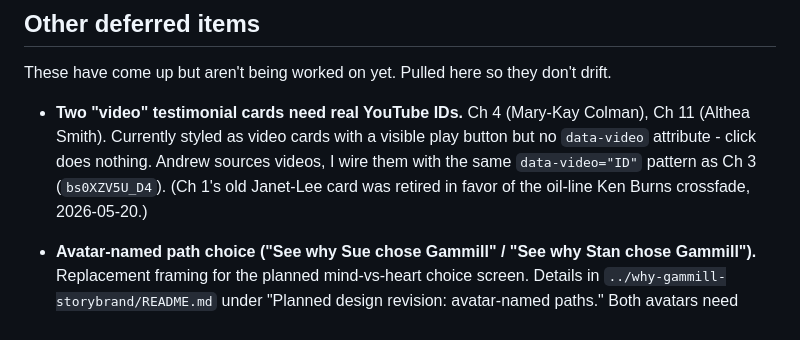
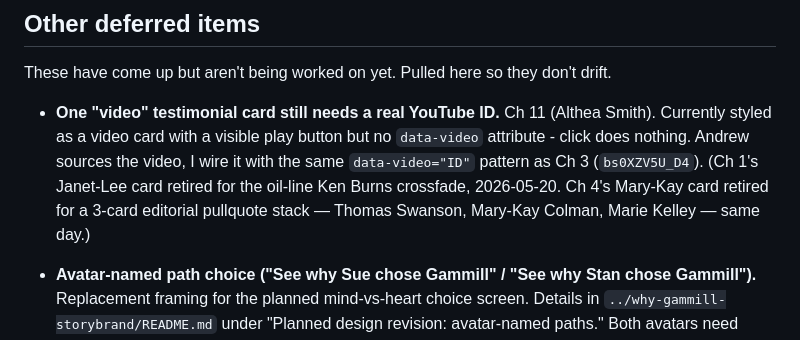
Before and after one commit to shudocan/gammill-homepage-takeover, a Markdown page: FUTURE.md, the part around the change. Rendered like a GitHub page.

Commit message:
FUTURE.md: Ch 4 video-card debt resolved; backlog down to Ch 11 only
Mary-Kay's Ch 4 video card was retired today in favor of a 3-card
editorial pullquote stack (Thomas Swanson / Mary-Kay Colman / Marie
Kelley — all pulled from canonical testimonials store with
permission=yes).

Ch 11 (Althea Smith) is now the only remaining "video card with
visible play button but no data-video wired up" item.

Co-Authored-By: Claude Opus 4.7 (1M context) <noreply@anthropic.com>

```diff
--- a/FUTURE.md
+++ b/FUTURE.md
@@ -31,7 +31,7 @@ Things deliberately deferred. Not bugs - intentional "later" items.
 
 These have come up but aren't being worked on yet. Pulled here so they don't drift.
 
-- **Two "video" testimonial cards need real YouTube IDs.** Ch 4 (Mary-Kay Colman), Ch 11 (Althea Smith). Currently styled as video cards with a visible play button but no `data-video` attribute - click does nothing. Andrew sources videos, I wire them with the same `data-video="ID"` pattern as Ch 3 (`bs0XZV5U_D4`). (Ch 1's old Janet-Lee card was retired in favor of the oil-line Ken Burns crossfade, 2026-05-20.)
+- **One "video" testimonial card still needs a real YouTube ID.** Ch 11 (Althea Smith). Currently styled as a video card with a visible play button but no `data-video` attribute - click does nothing. Andrew sources the video, I wire it with the same `data-video="ID"` pattern as Ch 3 (`bs0XZV5U_D4`). (Ch 1's Janet-Lee card retired for the oil-line Ken Burns crossfade, 2026-05-20. Ch 4's Mary-Kay card retired for a 3-card editorial pullquote stack — Thomas Swanson, Mary-Kay Colman, Marie Kelley — same day.)
 
 - **Avatar-named path choice ("See why Sue chose Gammill" / "See why Stan chose Gammill").** Replacement framing for the planned mind-vs-heart choice screen. Details in `../why-gammill-storybrand/README.md` under "Planned design revision: avatar-named paths." Both avatars need photographs and 1-line bios before the choice screen ships.
 
```
